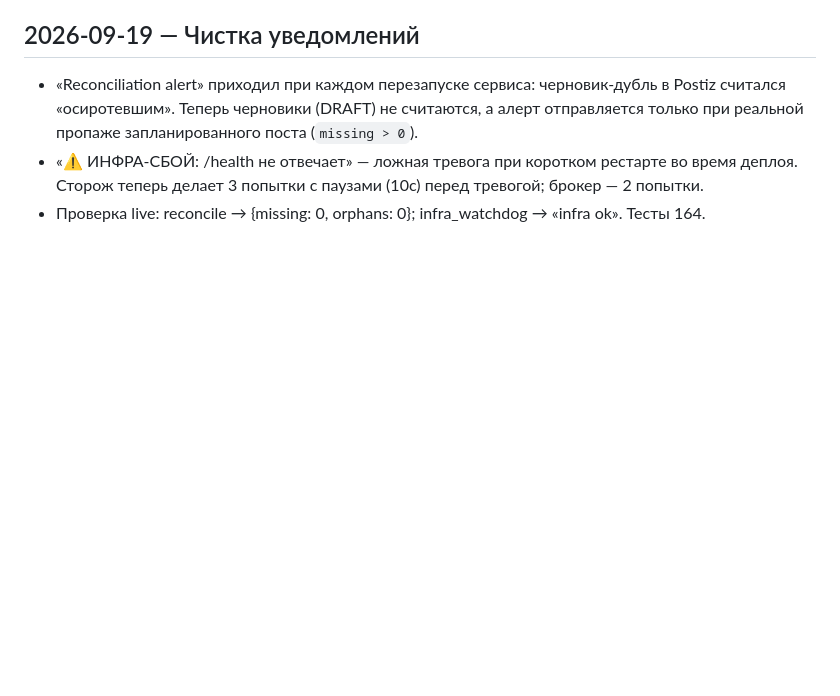
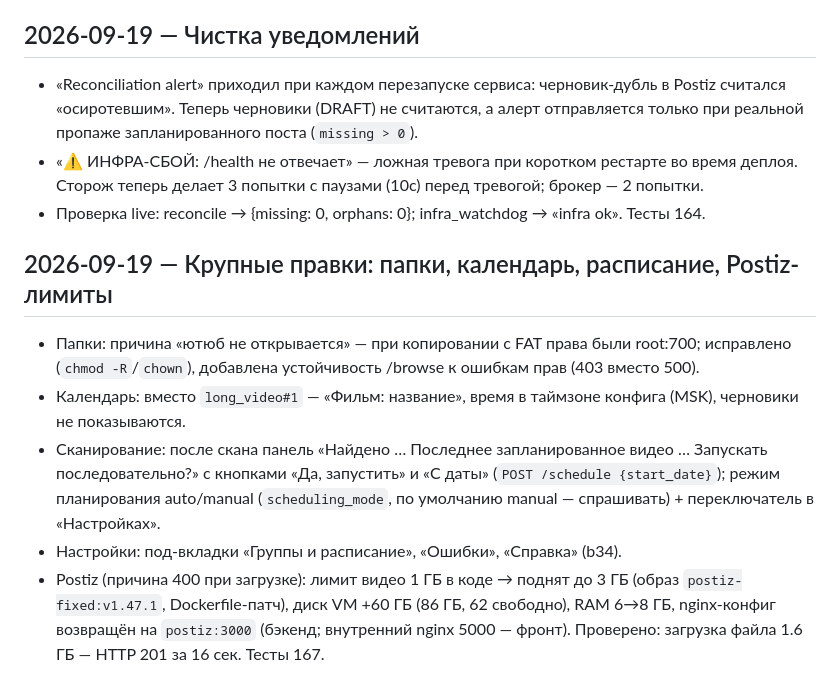
Before and after one commit to cryptoigor007/postiz-orchestrator, a Markdown page: docs/SESSION_LOG.md, the part around the change. GitHub-like rendering; blank space fills up the shorter version.

Commit message:
docs: session log for folders/calendar/scheduling/postiz-limits

```diff
--- a/docs/SESSION_LOG.md
+++ b/docs/SESSION_LOG.md
@@ -198,3 +198,15 @@
 - «⚠️ ИНФРА-СБОЙ: /health не отвечает» — ложная тревога при коротком рестарте во время деплоя.
   Сторож теперь делает 3 попытки с паузами (10с) перед тревогой; брокер — 2 попытки.
 - Проверка live: reconcile → {missing: 0, orphans: 0}; infra_watchdog → «infra ok». Тесты 164.
+
+## 2026-09-19 — Крупные правки: папки, календарь, расписание, Postiz-лимиты
+- Папки: причина «ютюб не открывается» — при копировании с FAT права были root:700; исправлено
+  (`chmod -R`/`chown`), добавлена устойчивость /browse к ошибкам прав (403 вместо 500).
+- Календарь: вместо `long_video#1` — «Фильм: название», время в таймзоне конфига (MSK), черновики не показываются.
+- Сканирование: после скана панель «Найдено … Последнее запланированное видео … Запускать последовательно?»
+  с кнопками «Да, запустить» и «С даты» (`POST /schedule {start_date}`); режим планирования auto/manual
+  (`scheduling_mode`, по умолчанию manual — спрашивать) + переключатель в «Настройках».
+- Настройки: под-вкладки «Группы и расписание», «Ошибки», «Справка» (b34).
+- Postiz (причина 400 при загрузке): лимит видео 1 ГБ в коде → поднят до 3 ГБ (образ `postiz-fixed:v1.47.1`,
+  Dockerfile-патч), диск VM +60 ГБ (86 ГБ, 62 свободно), RAM 6→8 ГБ, nginx-конфиг возвращён на `postiz:3000`
+  (бэкенд; внутренний nginx 5000 — фронт). Проверено: загрузка файла 1.6 ГБ — HTTP 201 за 16 сек. Тесты 167.
```
